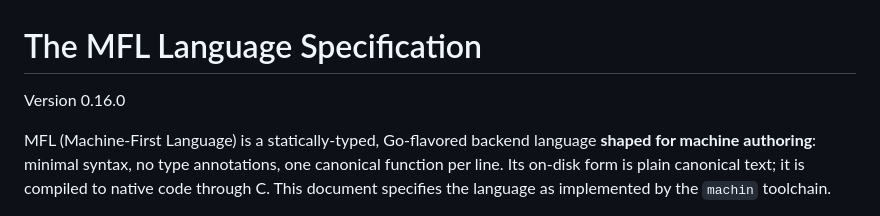
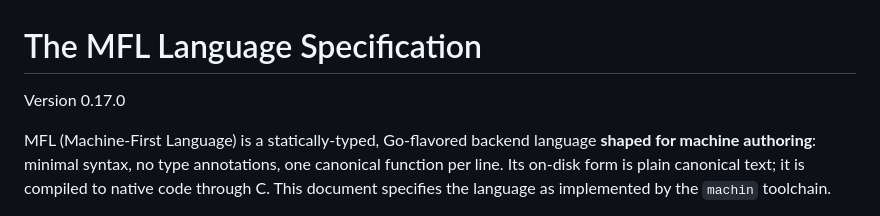
Before and after one commit to javimosch/machin, a Markdown page: SPEC.md, the part around the change. GitHub-like rendering.

```diff
--- a/SPEC.md
+++ b/SPEC.md
@@ -1,6 +1,6 @@
 # The MFL Language Specification
 
-Version 0.16.0
+Version 0.17.0
 
 MFL (Machine-First Language) is a statically-typed, Go-flavored backend language
 **shaped for machine authoring**: minimal syntax, no type annotations, one
```
Also changed, not shown: CHANGELOG.md (+1 -1 lines), README.md (+1 -1 lines).
